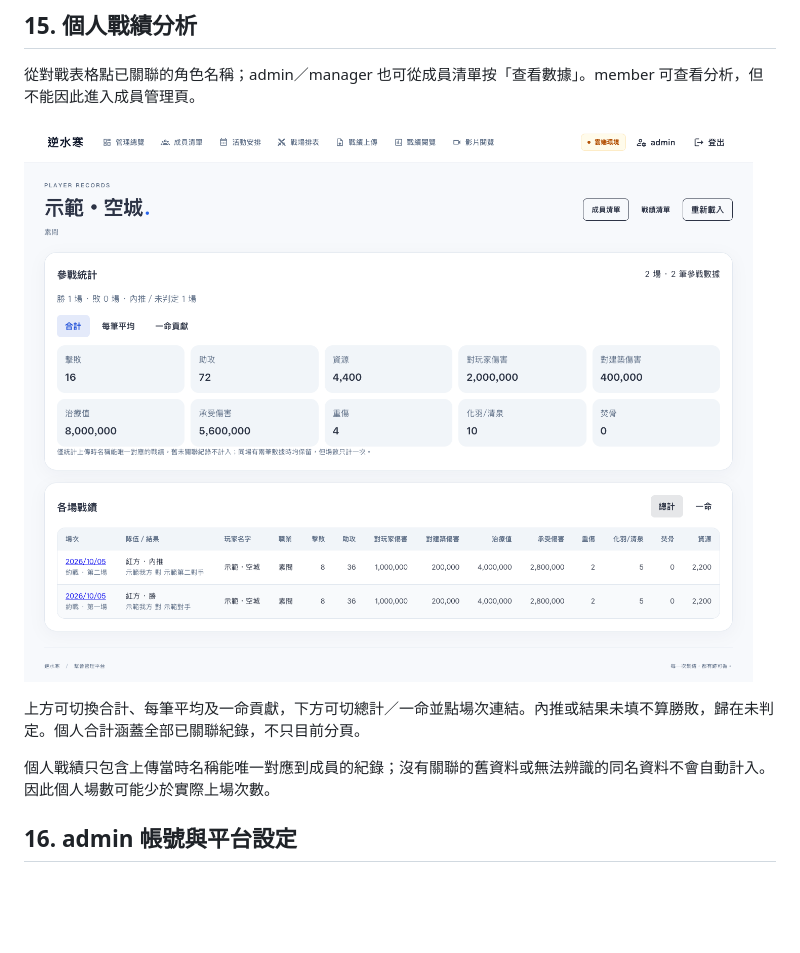
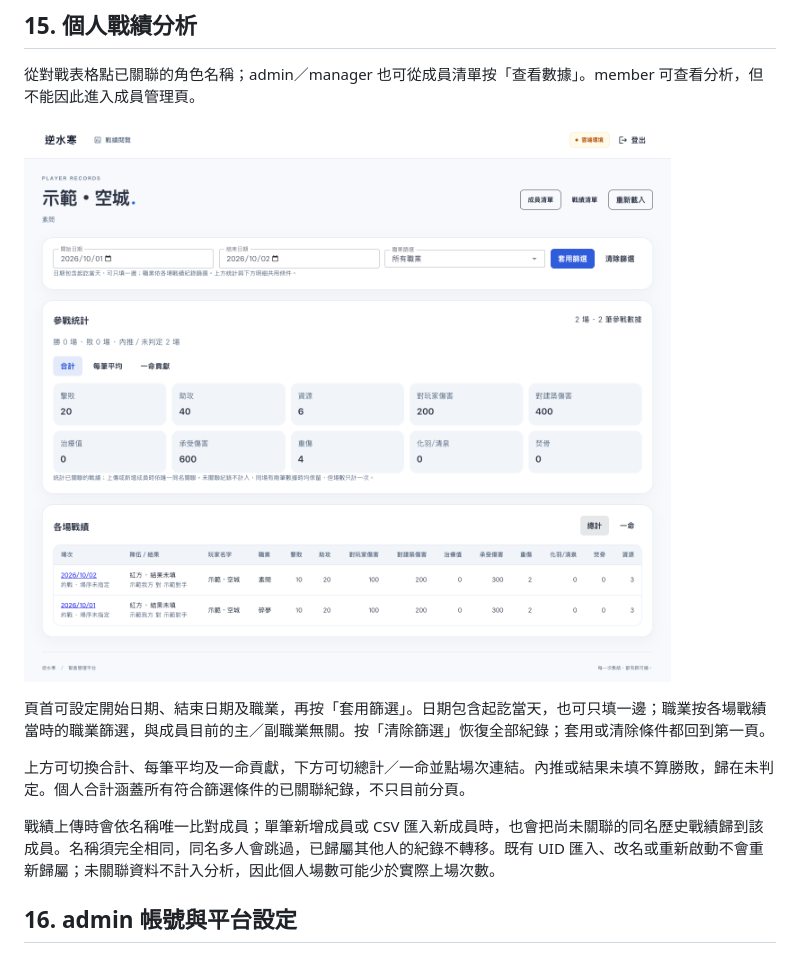
Before and after one commit to joshting-developer/GuildManager, a Markdown page: docs/操作手冊.md, the part around the change. Rendered like a GitHub page; pictures changed too: docs/manual-images/20-personal.png; blank space fills up the shorter version.

Commit message:
docs: 更新歷史戰績關聯與個人篩選操作手冊

```diff
--- a/docs/操作手冊.md
+++ b/docs/操作手冊.md
@@ -265,9 +265,11 @@ member／manager／admin 均可開啟「戰績閱覽」。點清單中的對戰
 
 ![圖 21：個人參戰統計與各場明細](manual-images/20-personal.png)
 
-上方可切換合計、每筆平均及一命貢獻，下方可切總計／一命並點場次連結。內推或結果未填不算勝敗，歸在未判定。個人合計涵蓋全部已關聯紀錄，不只目前分頁。
+頁首可設定開始日期、結束日期及職業，再按「套用篩選」。日期包含起訖當天，也可只填一邊；職業按各場戰績當時的職業篩選，與成員目前的主／副職業無關。按「清除篩選」恢復全部紀錄；套用或清除條件都回到第一頁。
 
-個人戰績只包含上傳當時名稱能唯一對應到成員的紀錄；沒有關聯的舊資料或無法辨識的同名資料不會自動計入。因此個人場數可能少於實際上場次數。
+上方可切換合計、每筆平均及一命貢獻，下方可切總計／一命並點場次連結。內推或結果未填不算勝敗，歸在未判定。個人合計涵蓋所有符合篩選條件的已關聯紀錄，不只目前分頁。
+
+戰績上傳時會依名稱唯一比對成員；單筆新增成員或 CSV 匯入新成員時，也會把尚未關聯的同名歷史戰績歸到該成員。名稱須完全相同，同名多人會跳過，已歸屬其他人的紀錄不轉移。既有 UID 匯入、改名或重新啟動不會重新歸屬；未關聯資料不計入分析，因此個人場數可能少於實際上場次數。
 
 <a id="admin"></a>
 ## 16. admin 帳號與平台設定
```
Also changed, not shown: docs/README.md (+3 -1 lines), 2 other files.
